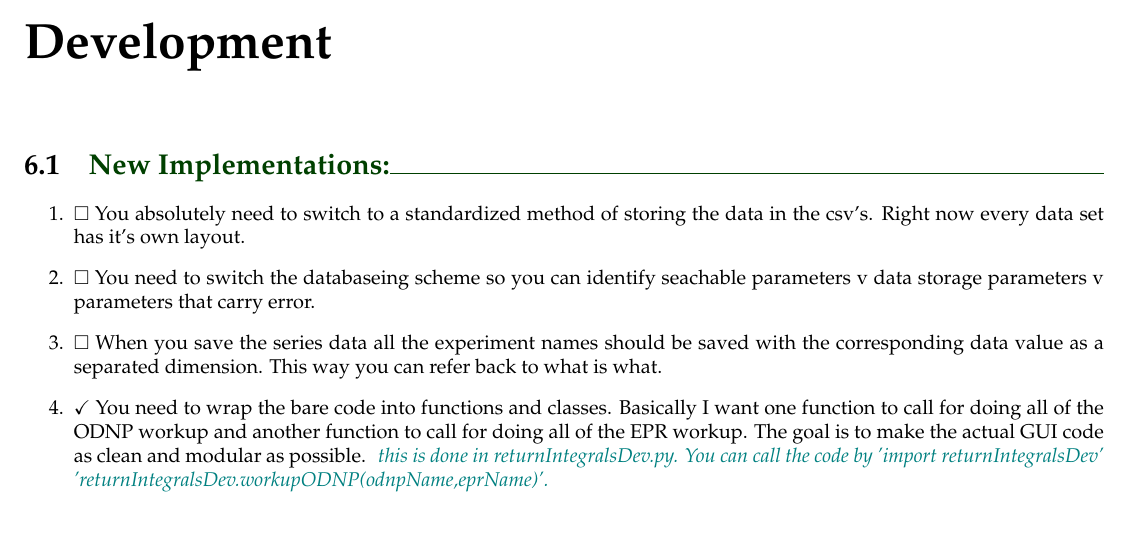
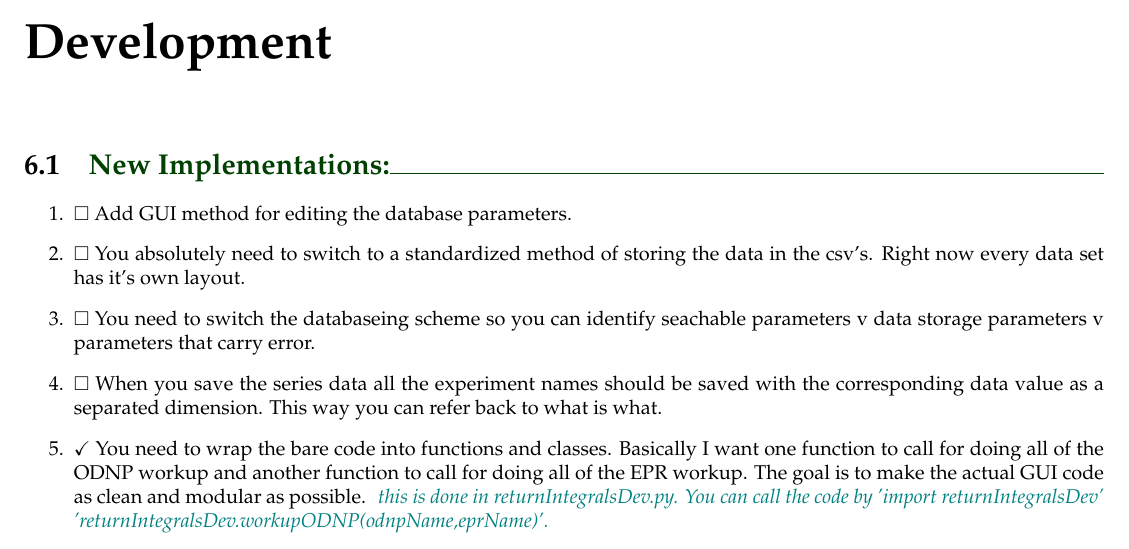
Before and after one commit to rpbarnes/WorkupSoftware, a LaTeX book (workupSoftware.tex): part of page 13 of 19, cut so that both start at the same text. Compiled offline with pdfLaTeX; a LaTeX package or settings file that is missing is left out.

Commit message:
updated notebook with what has changed.

```diff
--- a/workupSoftware.tex
+++ b/workupSoftware.tex
@@ -140,6 +140,7 @@ I start a gui for browsing the database in browseDatabase/main.py.
 \chapter{Development}
 \section{New Implementations:}
 \begin{enumerate}
+    \item $\Box$ Add GUI method for editing the database parameters.
     \item $\Box$ You absolutely need to switch to a standardized method of storing the data in the csv's. Right now every data set has it's own layout.
     \item $\Box$ You need to switch the databaseing scheme so you can identify seachable parameters v data storage parameters v parameters that carry error.
     \item $\Box$ When you save the series data all the experiment names should be saved with the corresponding data value as a separated dimension. This way you can refer back to what is what.
```
